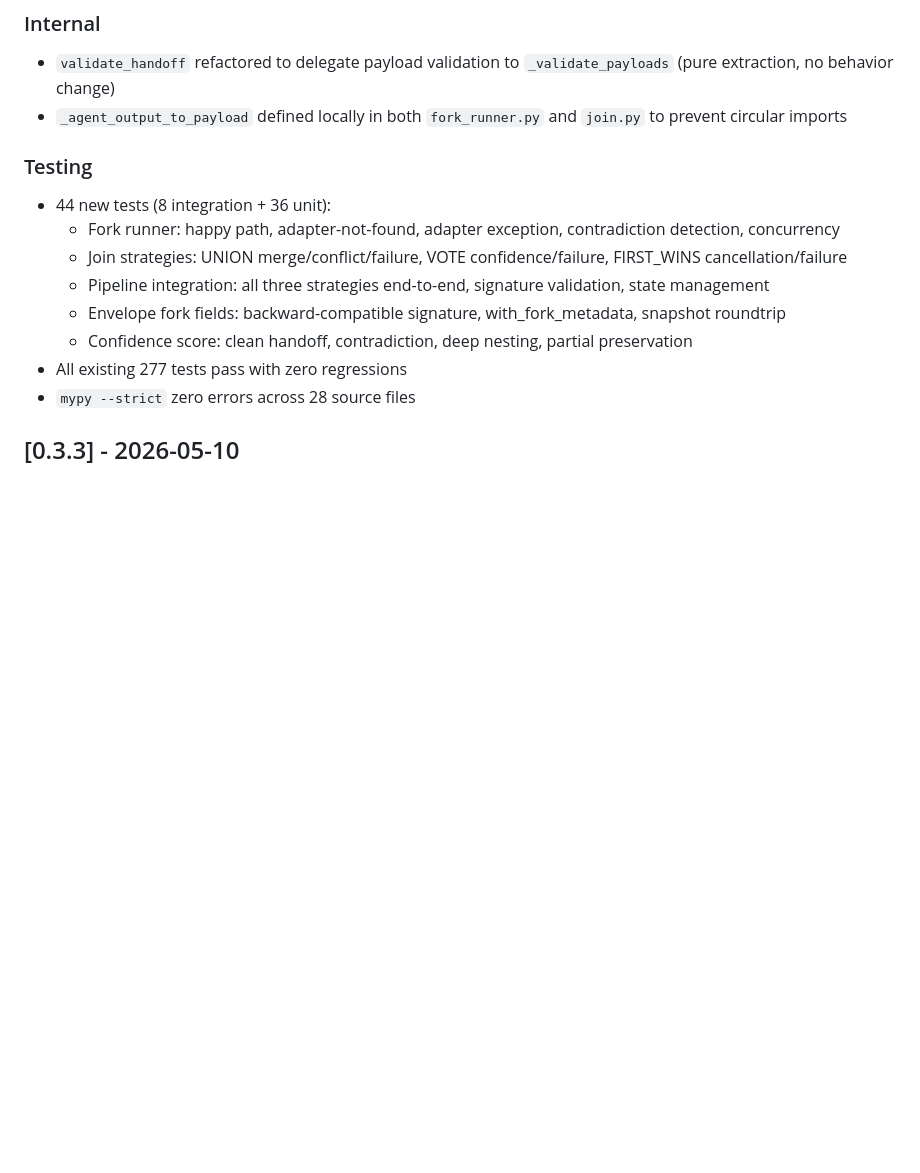
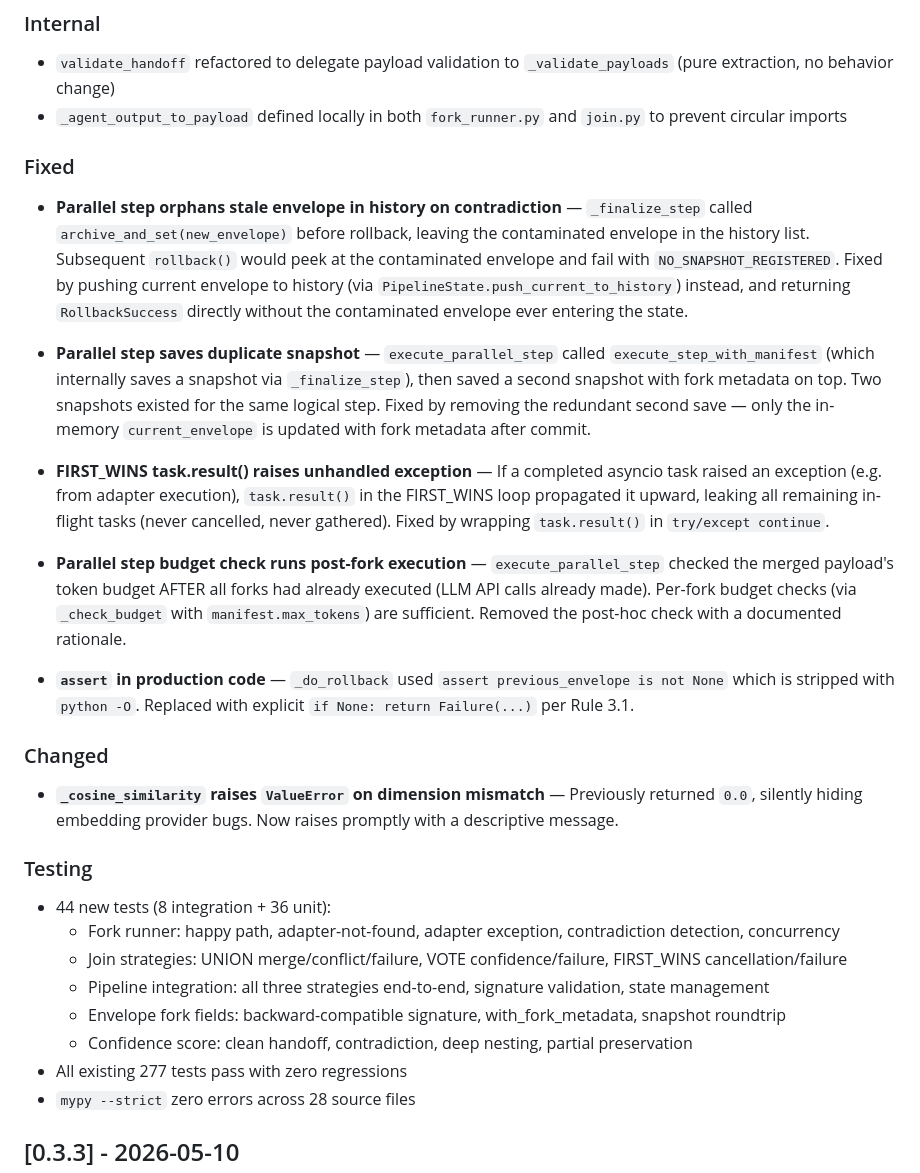
Before and after one commit to kridaydave/Relay, a Markdown page: CHANGELOG.md, the part around the change. GitHub-like rendering; blank space fills up the shorter version.

Commit message:
docs(changelog): document v0.4.0 bug fixes for rollback, parallel step, FIRST_WINS, and budget enforcement

```diff
--- a/CHANGELOG.md
+++ b/CHANGELOG.md
@@ -38,6 +38,22 @@ and this project adheres to [Semantic Versioning](https://semver.org/spec/v2.0.0
 
 - `validate_handoff` refactored to delegate payload validation to `_validate_payloads` (pure extraction, no behavior change)
 - `_agent_output_to_payload` defined locally in both `fork_runner.py` and `join.py` to prevent circular imports
+
+### Fixed
+
+- **Parallel step orphans stale envelope in history on contradiction** — `_finalize_step` called `archive_and_set(new_envelope)` before rollback, leaving the contaminated envelope in the history list. Subsequent `rollback()` would peek at the contaminated envelope and fail with `NO_SNAPSHOT_REGISTERED`. Fixed by pushing current envelope to history (via `PipelineState.push_current_to_history`) instead, and returning `RollbackSuccess` directly without the contaminated envelope ever entering the state.
+
+- **Parallel step saves duplicate snapshot** — `execute_parallel_step` called `execute_step_with_manifest` (which internally saves a snapshot via `_finalize_step`), then saved a second snapshot with fork metadata on top. Two snapshots existed for the same logical step. Fixed by removing the redundant second save — only the in-memory `current_envelope` is updated with fork metadata after commit.
+
+- **FIRST_WINS task.result() raises unhandled exception** — If a completed asyncio task raised an exception (e.g. from adapter execution), `task.result()` in the FIRST_WINS loop propagated it upward, leaking all remaining in-flight tasks (never cancelled, never gathered). Fixed by wrapping `task.result()` in `try/except continue`.
+
+- **Parallel step budget check runs post-fork execution** — `execute_parallel_step` checked the merged payload's token budget AFTER all forks had already executed (LLM API calls already made). Per-fork budget checks (via `_check_budget` with `manifest.max_tokens`) are sufficient. Removed the post-hoc check with a documented rationale.
+
+- **`assert` in production code** — `_do_rollback` used `assert previous_envelope is not None` which is stripped with `python -O`. Replaced with explicit `if None: return Failure(...)` per Rule 3.1.
+
+### Changed
+
+- **`_cosine_similarity` raises `ValueError` on dimension mismatch** — Previously returned `0.0`, silently hiding embedding provider bugs. Now raises promptly with a descriptive message.
 
 ### Testing
 
```
